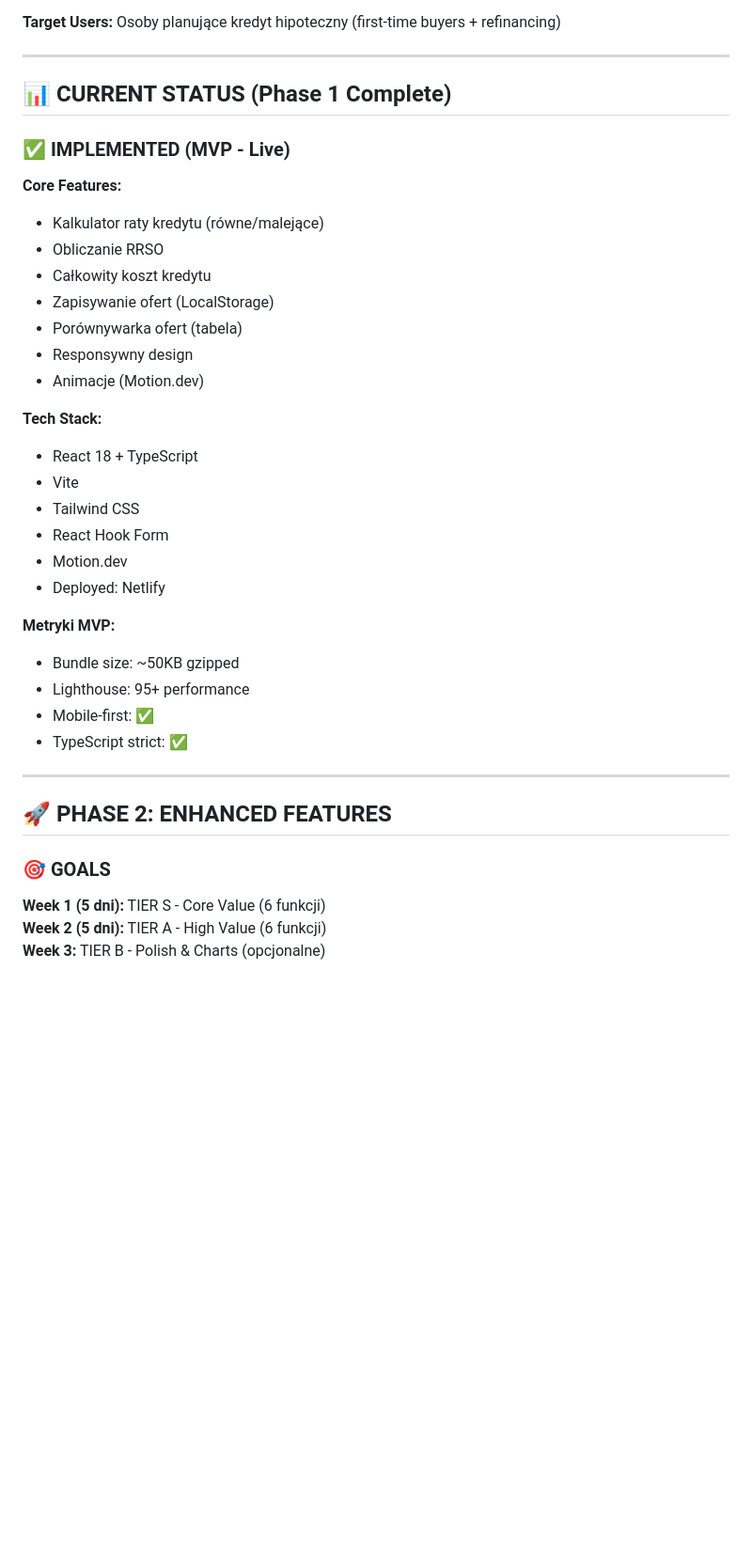
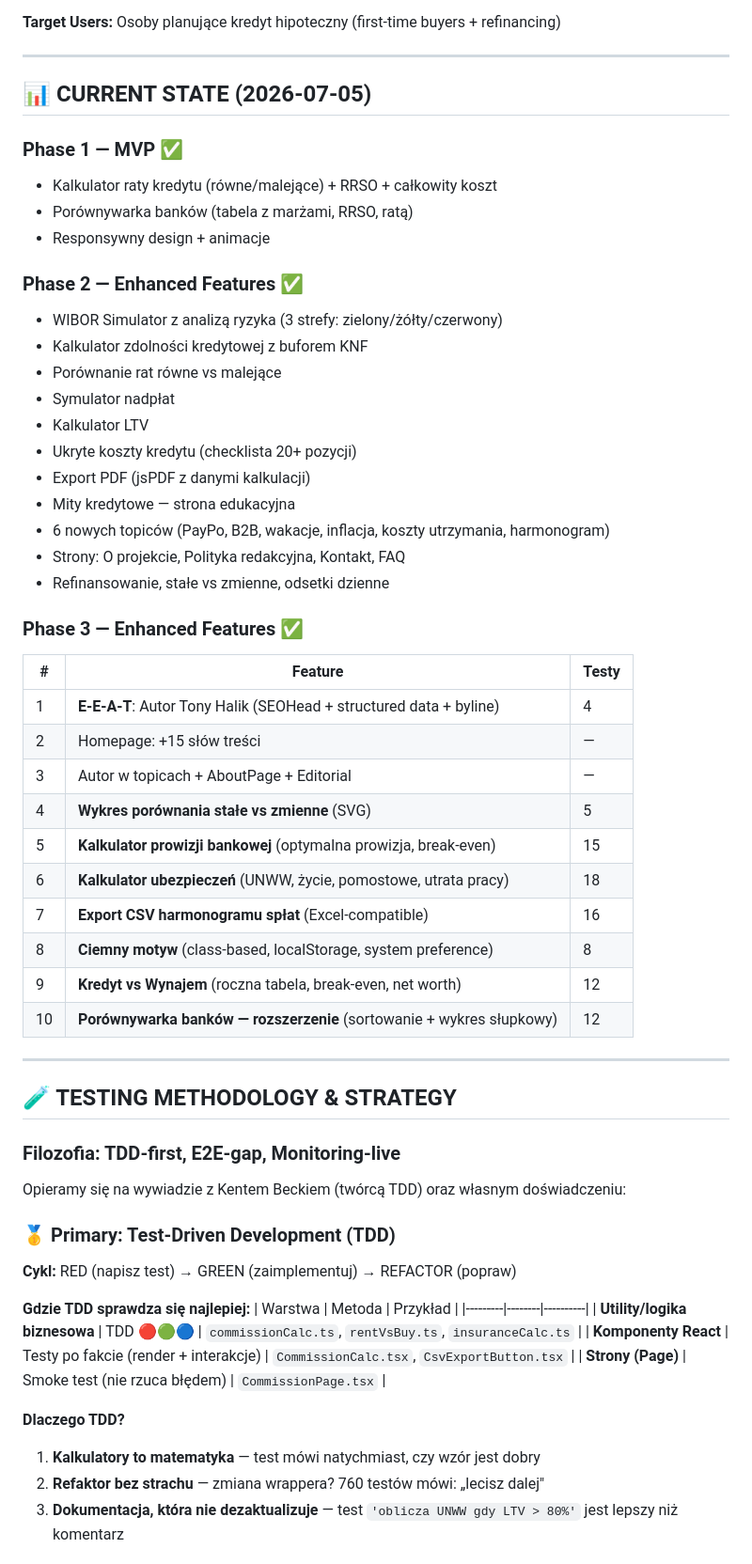
Before and after one commit to kawlas/KREDYT, a Markdown page: PROJECT-MASTER-REFERENCE.md, the part around one of its changes. Shown at 94% size. Drawn GitHub-style; blank space fills up the shorter version.

```diff
--- a/PROJECT-MASTER-REFERENCE.md
+++ b/PROJECT-MASTER-REFERENCE.md
@@ -20,39 +20,61 @@ Stwórz **najlepszy kalkulator kredytowy w Polsce**, który:
 
 ---
 
-## 📊 CURRENT STATUS (Phase 1 Complete)
+## 📊 CURRENT STATE (2026-07-05)
 
-### ✅ IMPLEMENTED (MVP - Live)
+### Phase 1 — MVP ✅
+- Kalkulator raty kredytu (równe/malejące) + RRSO + całkowity koszt
+- Porównywarka banków (tabela z marżami, RRSO, ratą)
+- Responsywny design + animacje
 
-**Core Features:**
-- Kalkulator raty kredytu (równe/malejące)
-- Obliczanie RRSO
-- Całkowity koszt kredytu
-- Zapisywanie ofert (LocalStorage)
-- Porównywarka ofert (tabela)
-- Responsywny design
-- Animacje (Motion.dev)
+### Phase 2 — Enhanced Features ✅
+- WIBOR Simulator z analizą ryzyka (3 strefy: zielony/żółty/czerwony)
+- Kalkulator zdolności kredytowej z buforem KNF
+- Porównanie rat równe vs malejące
+- Symulator nadpłat
+- Kalkulator LTV
+- Ukryte koszty kredytu (checklista 20+ pozycji)
+- Export PDF (jsPDF z danymi kalkulacji)
+- Mity kredytowe — strona edukacyjna
+- 6 nowych topiców (PayPo, B2B, wakacje, inflacja, koszty utrzymania, harmonogram)
+- Strony: O projekcie, Polityka redakcyjna, Kontakt, FAQ
+- Refinansowanie, stałe vs zmienne, odsetki dzienne
 
-**Tech Stack:**
-- React 18 + TypeScript
-- Vite
-- Tailwind CSS
-- React Hook Form
-- Motion.dev
-- Deployed: Netlify
-
-**Metryki MVP:**
-- Bundle size: ~50KB gzipped
-- Lighthouse: 95+ performance
-- Mobile-first: ✅
-- TypeScript strict: ✅
+### Phase 3 — Enhanced Features ✅
+| # | Feature | Testy |
+|---|---------|-------|
+| 1 | **E-E-A-T**: Autor Tony Halik (SEOHead + structured data + byline) | 4 |
+| 2 | Homepage: +15 słów treści | — |
+| 3 | Autor w topicach + AboutPage + Editorial | — |
+| 4 | **Wykres porównania stałe vs zmienne** (SVG) | 5 |
+| 5 | **Kalkulator prowizji bankowej** (optymalna prowizja, break-even) | 15 |
+| 6 | **Kalkulator ubezpieczeń** (UNWW, życie, pomostowe, utrata pracy) | 18 |
+| 7 | **Export CSV harmonogramu spłat** (Excel-compatible) | 16 |
+| 8 | **Ciemny motyw** (class-based, localStorage, system preference) | 8 |
+| 9 | **Kredyt vs Wynajem** (roczna tabela, break-even, net worth) | 12 |
+| 10 | **Porównywarka banków — rozszerzenie** (sortowanie + wykres słupkowy) | 12 |
 
 ---
 
-## 🚀 PHASE 2: ENHANCED FEATURES
+## 🧪 TESTING METHODOLOGY & STRATEGY
 
-### 🎯 GOALS
+### Filozofia: TDD-first, E2E-gap, Monitoring-live
 
-**Week 1 (5 dni):** TIER S - Core Value (6 funkcji)
-**Week 2 (5 dni):** TIER A - High Value (6 funkcji)
-**Week 3:** TIER B - Polish & Charts (opcjonalne)
+Opieramy się na wywiadzie z Kentem Beckiem (twórcą TDD) oraz własnym doświadczeniu:
+
+### 🥇 Primary: Test-Driven Development (TDD)
+
+**Cykl:** RED (napisz test) → GREEN (zaimplementuj) → REFACTOR (popraw)
+
+**Gdzie TDD sprawdza się najlepiej:**
+| Warstwa | Metoda | Przykład |
+|---------|--------|----------|
+| **Utility/logika biznesowa** | TDD 🔴🟢🔵 | `commissionCalc.ts`, `rentVsBuy.ts`, `insuranceCalc.ts` |
+| **Komponenty React** | Testy po fakcie (render + interakcje) | `CommissionCalc.tsx`, `CsvExportButton.tsx` |
+| **Strony (Page)** | Smoke test (nie rzuca błędem) | `CommissionPage.tsx` |
+
+**Dlaczego TDD?**
+1. **Kalkulatory to matematyka** — test mówi natychmiast, czy wzór jest dobry
+2. **Refaktor bez strachu** — zmiana wrappera? 760 testów mówi: „lecisz dalej"
+3. **Dokumentacja, która nie dezaktualizuje** — test `'oblicza UNWW gdy LTV > 80%'` jest lepszy niż komentarz
+
```
Also changed, not shown: other parts of PROJECT-MASTER-REFERENCE.md (+134 -90 lines).
